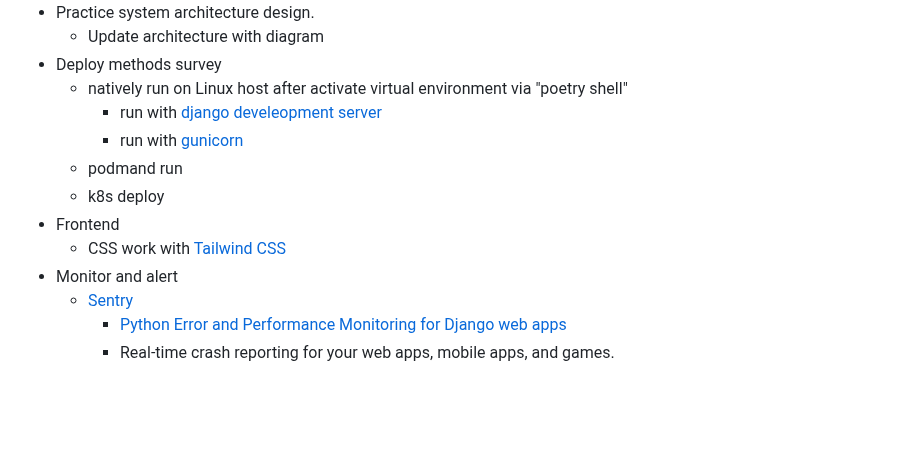
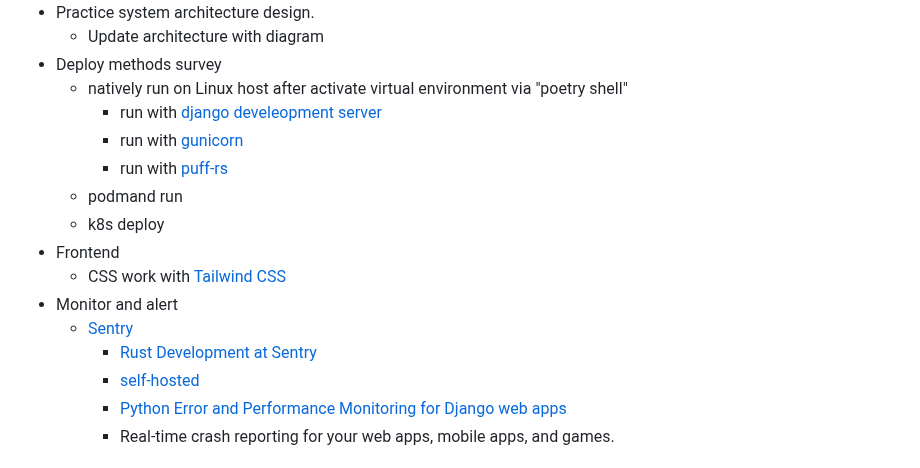
Before and after one commit to hong539/local_library_website, a Markdown page: README.md, the part around the change. Rendered like a GitHub page; blank space fills up the shorter version.

```diff
--- a/README.md
+++ b/README.md
@@ -12,12 +12,15 @@
     * natively run on Linux host after activate virtual environment via "poetry shell"
         * run with [django develeopment server](https://docs.djangoproject.com/en/4.2/intro/tutorial01/#the-development-server)
         * run with [gunicorn](https://docs.djangoproject.com/en/4.2/howto/deployment/wsgi/gunicorn/)
+        * run with [puff-rs](https://docs.rs/puff-rs/0.1.8/puff_rs/#puff--django)
     * podmand run
     * k8s deploy
 * Frontend
     * CSS work with [Tailwind CSS](https://tailwindcss.com/docs/installation)
 * Monitor and alert
     * [Sentry](https://github.com/getsentry)
+        * [Rust Development at Sentry](https://develop.sentry.dev/rust/)
+        * [self-hosted](https://develop.sentry.dev/self-hosted/)
         * [Python Error and Performance Monitoring for Django web apps](https://sentry.io/for/python/?original_referrer=https%3A%2F%2Fgithub.com%2F&platform=sentry.python.django)
         * Real-time crash reporting for your web apps, mobile apps, and games.
 
```
